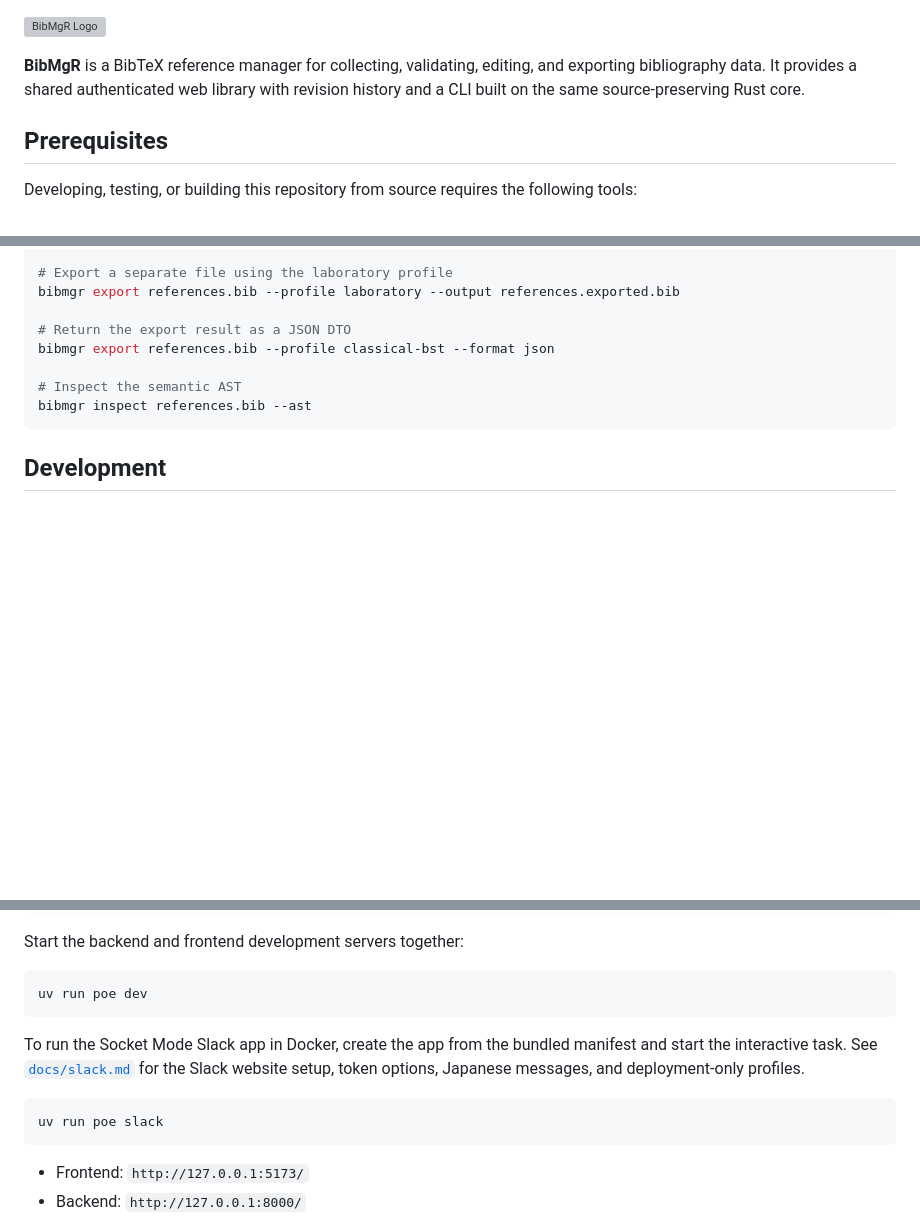
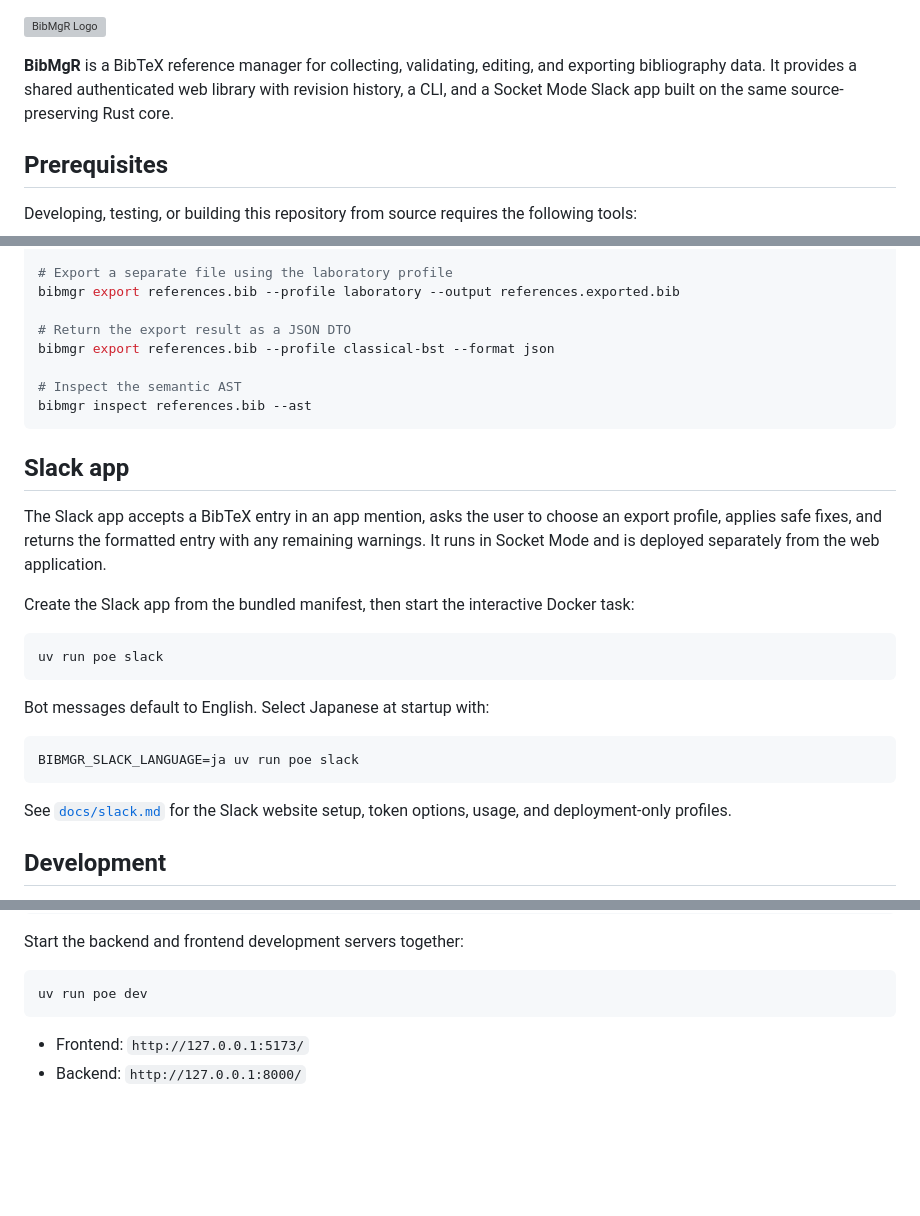
Before and after one commit to EhimeNLP/bibmgr, a Markdown page: README.md, 3 parts joined by grey strips. Drawn GitHub-style; blank space fills up the shorter version; grey boxes are pictures that could not be loaded.

Commit message:
docs: separate Slack app documentation

````diff
--- a/README.md
+++ b/README.md
@@ -1,6 +1,6 @@
 <p style="text-align: center"><img src="docs/assets/bibmgr-logo.svg" alt="BibMgR Logo" width=100%></p>
 
-**BibMgR** is a BibTeX reference manager for collecting, validating, editing, and exporting bibliography data. It provides a shared authenticated web library with revision history and a CLI built on the same source-preserving Rust core.
+**BibMgR** is a BibTeX reference manager for collecting, validating, editing, and exporting bibliography data. It provides a shared authenticated web library with revision history, a CLI, and a Socket Mode Slack app built on the same source-preserving Rust core.
 
 ## Prerequisites
 
@@ -120,6 +120,24 @@ bibmgr export references.bib --profile classical-bst --format json
 bibmgr inspect references.bib --ast
 ```
 
+## Slack app
+
+The Slack app accepts a BibTeX entry in an app mention, asks the user to choose an export profile, applies safe fixes, and returns the formatted entry with any remaining warnings. It runs in Socket Mode and is deployed separately from the web application.
+
+Create the Slack app from the bundled manifest, then start the interactive Docker task:
+
+```bash
+uv run poe slack
+```
+
+Bot messages default to English. Select Japanese at startup with:
+
+```bash
+BIBMGR_SLACK_LANGUAGE=ja uv run poe slack
+```
+
+See [`docs/slack.md`](docs/slack.md) for the Slack website setup, token options, usage, and deployment-only profiles.
+
 ## Development
 
 The reference library API uses PostgreSQL 18. Mailpit provides the development inbox for email authentication. If Docker is available, start both services and apply the database migrations:
@@ -151,12 +169,6 @@ Start the backend and frontend development servers together:
 
 ```bash
 uv run poe dev
-```
-
-To run the Socket Mode Slack app in Docker, create the app from the bundled manifest and start the interactive task. See [`docs/slack.md`](docs/slack.md) for the Slack website setup, token options, Japanese messages, and deployment-only profiles.
-
-```bash
-uv run poe slack
 ```
 
 - Frontend: `http://127.0.0.1:5173/`
````
